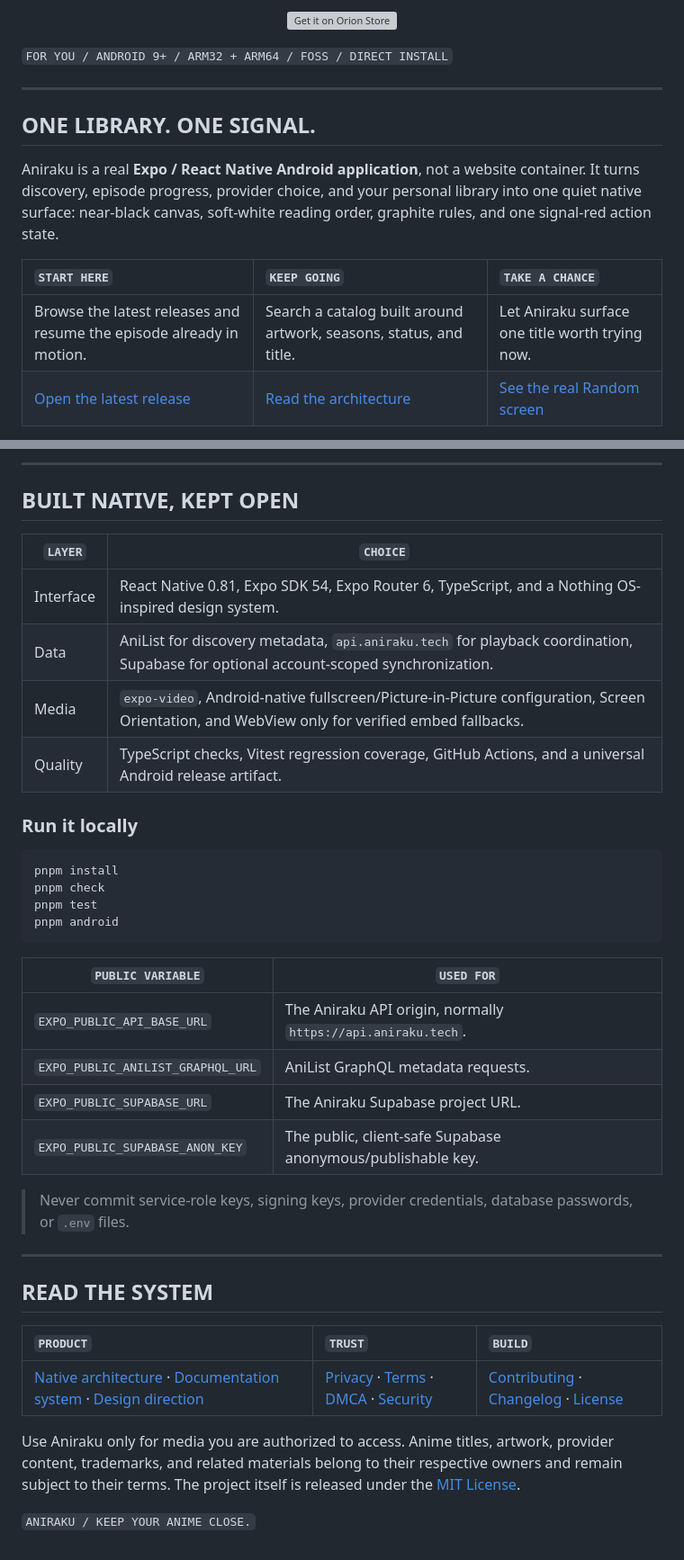
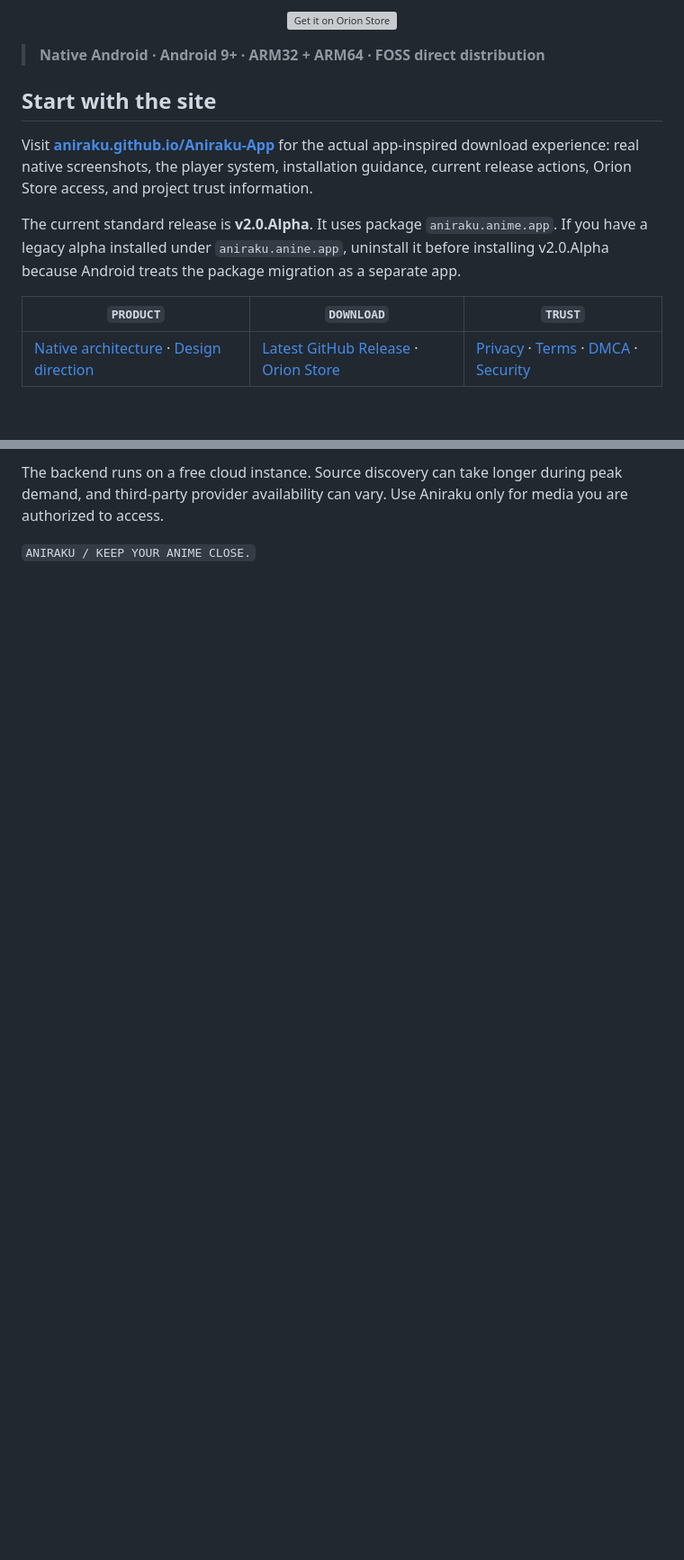
Before and after one commit to Aniraku/Aniraku-App, a Markdown page: README.md, 2 parts joined by grey strips. Shown: that part at 90% size. Rendered like a GitHub page; blank space fills up the shorter version; grey boxes are pictures that could not be loaded.

Commit message:
feat(site): launch app-inspired Aniraku Pages download experience

````diff
--- a/README.md
+++ b/README.md
@@ -17,15 +17,14 @@
 </p>
 
-`FOR YOU / ANDROID 9+ / ARM32 + ARM64 / FOSS / DIRECT INSTALL`
+> **Native Android · Android 9+ · ARM32 + ARM64 · FOSS direct distribution**
 
----
+## Start with the site
 
-## ONE LIBRARY. ONE SIGNAL.
+Visit **[aniraku.github.io/Aniraku-App](https://aniraku.github.io/Aniraku-App/)** for the actual app-inspired download experience: real native screenshots, the player system, installation guidance, current release actions, Orion Store access, and project trust information.
 
-Aniraku is a real **Expo / React Native Android application**, not a website container. It turns discovery, episode progress, provider choice, and your personal library into one quiet native surface: near-black canvas, soft-white reading order, graphite rules, and one signal-red action state.
+The current standard release is **v2.0.Alpha**. It uses package `aniraku.anime.app`. If you have a legacy alpha installed under `aniraku.anine.app`, uninstall it before installing v2.0.Alpha because Android treats the package migration as a separate app.
 
-| `START HERE` | `KEEP GOING` | `TAKE A CHANCE` |
-| :--- | :--- | :--- |
-| Browse the latest releases and resume the episode already in motion. | Search a catalog built around artwork, seasons, status, and title. | Let Aniraku surface one title worth trying now. |
-| [Open the latest release](https://github.com/Aniraku/Aniraku-App/releases/latest) | [Read the architecture](./docs/NATIVE_ARCHITECTURE.md) | [See the real Random screen](#a-real-native-surface) |
+| `PRODUCT` | `DOWNLOAD` | `TRUST` |
+| --- | --- | --- |
+| [Native architecture](./docs/NATIVE_ARCHITECTURE.md) · [Design direction](./design.md) | [Latest GitHub Release](https://github.com/Aniraku/Aniraku-App/releases/latest) · [Orion Store](https://rookieenough.github.io/Orion-Data/redirect.html?id=aniraku) | [Privacy](./PRIVACY.md) · [Terms](./TERMS.md) · [DMCA](./DMCA.md) · [Security](./SECURITY.md) |
 
@@ -78,40 +31,3 @@ The backend runs on a free cloud instance. During peak demand, source discovery
----
-
-## BUILT NATIVE, KEPT OPEN
-
-| `LAYER` | `CHOICE` |
-| --- | --- |
-| Interface | React Native 0.81, Expo SDK 54, Expo Router 6, TypeScript, and a Nothing OS-inspired design system. |
-| Data | AniList for discovery metadata, `api.aniraku.tech` for playback coordination, Supabase for optional account-scoped synchronization. |
-| Media | `expo-video`, Android-native fullscreen/Picture-in-Picture configuration, Screen Orientation, and WebView only for verified embed fallbacks. |
-| Quality | TypeScript checks, Vitest regression coverage, GitHub Actions, and a universal Android release artifact. |
-
-### Run it locally
-
-```bash
-pnpm install
-pnpm check
-pnpm test
-pnpm android
-```
-
-| `PUBLIC VARIABLE` | `USED FOR` |
-| --- | --- |
-| `EXPO_PUBLIC_API_BASE_URL` | The Aniraku API origin, normally `https://api.aniraku.tech`. |
-| `EXPO_PUBLIC_ANILIST_GRAPHQL_URL` | AniList GraphQL metadata requests. |
-| `EXPO_PUBLIC_SUPABASE_URL` | The Aniraku Supabase project URL. |
-| `EXPO_PUBLIC_SUPABASE_ANON_KEY` | The public, client-safe Supabase anonymous/publishable key. |
-
-> Never commit service-role keys, signing keys, provider credentials, database passwords, or `.env` files.
-
----
-
-## READ THE SYSTEM
-
-| `PRODUCT` | `TRUST` | `BUILD` |
-| :--- | :--- | :--- |
-| [Native architecture](./docs/NATIVE_ARCHITECTURE.md) · [Documentation system](./docs/DOCUMENTATION_SYSTEM.md) · [Design direction](./design.md) | [Privacy](./PRIVACY.md) · [Terms](./TERMS.md) · [DMCA](./DMCA.md) · [Security](./SECURITY.md) | [Contributing](./CONTRIBUTING.md) · [Changelog](./CHANGELOG.md) · [License](./LICENSE) |
-
-Use Aniraku only for media you are authorized to access. Anime titles, artwork, provider content, trademarks, and related materials belong to their respective owners and remain subject to their terms. The project itself is released under the [MIT License](./LICENSE).
+The backend runs on a free cloud instance. Source discovery can take longer during peak demand, and third-party provider availability can vary. Use Aniraku only for media you are authorized to access.
 
 `ANIRAKU / KEEP YOUR ANIME CLOSE.`
````
Also changed, not shown: other parts of README.md (+6 -52 lines), site/DESIGN.md (added, +29 -0 lines), site/assets/icon.png (added), site/assets/screens/catalog.jpg (added), site/assets/screens/home.jpg (added), site/assets/screens/random.jpg (added), site/assets/screens/watch.jpg (added), 4 other files.
